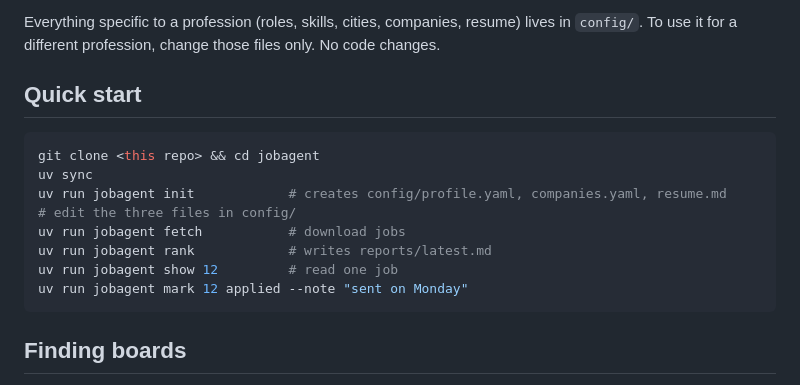
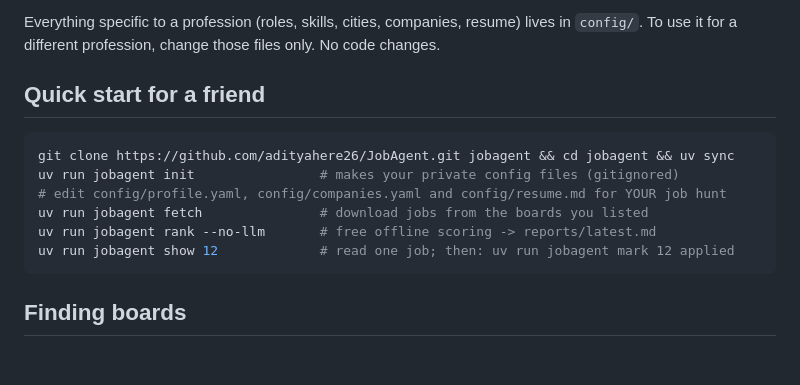
Before and after one commit to adityahere26/JobAgent, a Markdown page: README.md, the part around the change. Drawn GitHub-style; blank space fills up the shorter version.

Commit message:
README: quick start for a friend

````diff
--- a/README.md
+++ b/README.md
@@ -6,17 +6,15 @@ ranks them against **your** profile, and writes a markdown report. It never appl
 Everything specific to a profession (roles, skills, cities, companies, resume) lives in `config/`.
 To use it for a different profession, change those files only. No code changes.
 
-## Quick start
+## Quick start for a friend
 
 ```bash
-git clone <this repo> && cd jobagent
-uv sync
-uv run jobagent init            # creates config/profile.yaml, companies.yaml, resume.md
-# edit the three files in config/
-uv run jobagent fetch           # download jobs
-uv run jobagent rank            # writes reports/latest.md
-uv run jobagent show 12         # read one job
-uv run jobagent mark 12 applied --note "sent on Monday"
+git clone https://github.com/adityahere26/JobAgent.git jobagent && cd jobagent && uv sync
+uv run jobagent init                # makes your private config files (gitignored)
+# edit config/profile.yaml, config/companies.yaml and config/resume.md for YOUR job hunt
+uv run jobagent fetch               # download jobs from the boards you listed
+uv run jobagent rank --no-llm       # free offline scoring -> reports/latest.md
+uv run jobagent show 12             # read one job; then: uv run jobagent mark 12 applied
 ```
 
 ## Finding boards
````
